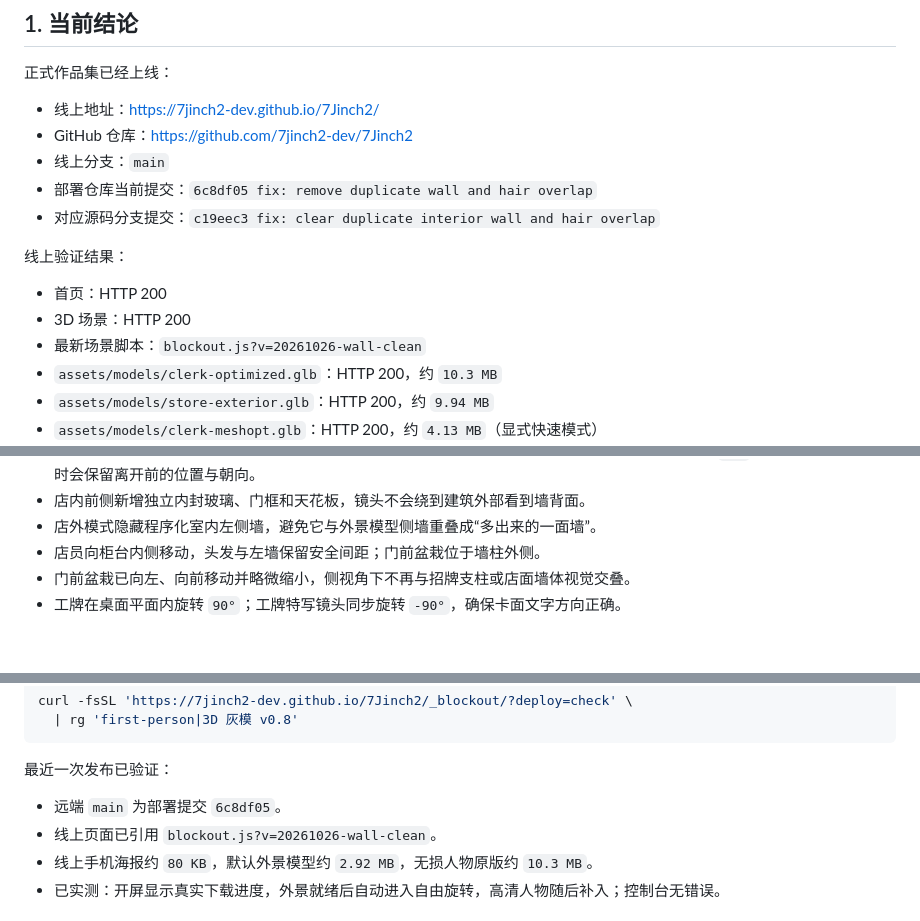
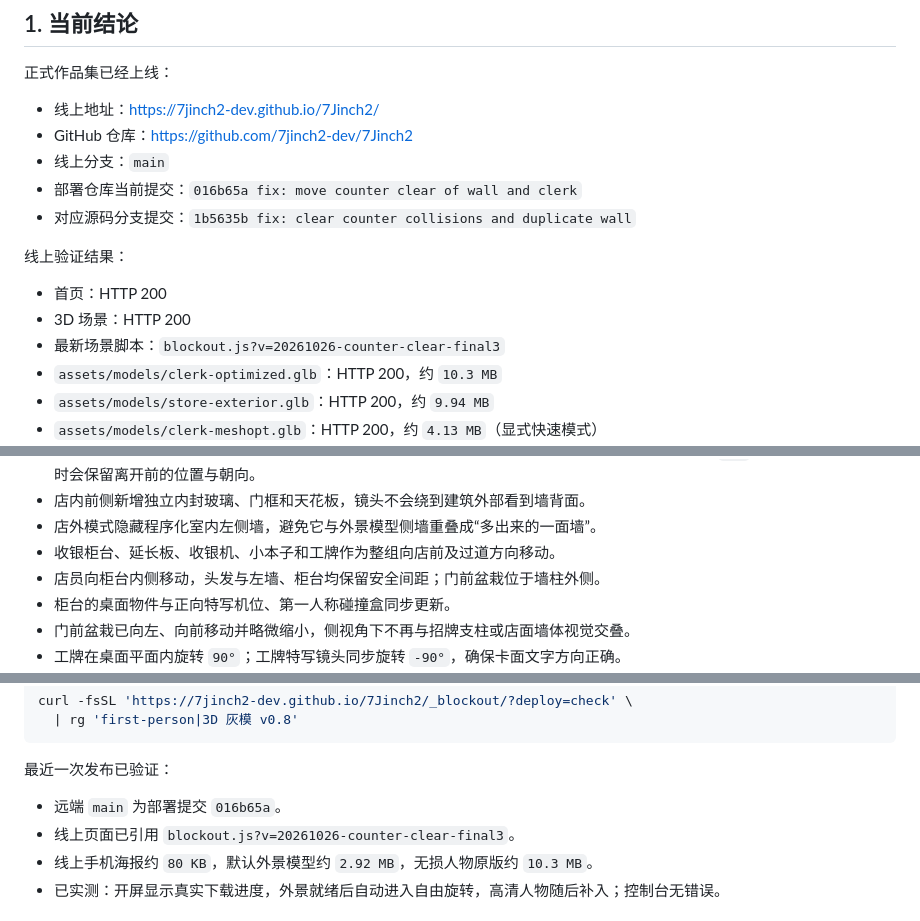
Before and after one commit to 7jinch2-dev/7Jinch2, a Markdown page: docs/HANDOFF.md, 3 parts joined by grey strips. GitHub-like rendering; blank space fills up the shorter version.

Commit message:
docs: record counter clearance release

```diff
--- a/docs/HANDOFF.md
+++ b/docs/HANDOFF.md
@@ -10,14 +10,14 @@
 - 线上地址：<https://7jinch2-dev.github.io/7Jinch2/>
 - GitHub 仓库：<https://github.com/7jinch2-dev/7Jinch2>
 - 线上分支：`main`
-- 部署仓库当前提交：`6c8df05 fix: remove duplicate wall and hair overlap`
-- 对应源码分支提交：`c19eec3 fix: clear duplicate interior wall and hair overlap`
+- 部署仓库当前提交：`016b65a fix: move counter clear of wall and clerk`
+- 对应源码分支提交：`1b5635b fix: clear counter collisions and duplicate wall`
 
 线上验证结果：
 
 - 首页：HTTP 200
 - 3D 场景：HTTP 200
-- 最新场景脚本：`blockout.js?v=20261026-wall-clean`
+- 最新场景脚本：`blockout.js?v=20261026-counter-clear-final3`
 - `assets/models/clerk-optimized.glb`：HTTP 200，约 `10.3 MB`
 - `assets/models/store-exterior.glb`：HTTP 200，约 `9.94 MB`
 - `assets/models/clerk-meshopt.glb`：HTTP 200，约 `4.13 MB`（显式快速模式）
@@ -63,7 +63,9 @@
 - 售货机、柜台、工牌、证书墙、收银机和小本子均有独立正向特写；平面物品使用俯视正面机位。按 `Esc` 从特写返回第一人称时会保留离开前的位置与朝向。
 - 店内前侧新增独立内封玻璃、门框和天花板，镜头不会绕到建筑外部看到墙背面。
 - 店外模式隐藏程序化室内左侧墙，避免它与外景模型侧墙重叠成“多出来的一面墙”。
-- 店员向柜台内侧移动，头发与左墙保留安全间距；门前盆栽位于墙柱外侧。
+- 收银柜台、延长板、收银机、小本子和工牌作为整组向店前及过道方向移动。
+- 店员向柜台内侧移动，头发与左墙、柜台均保留安全间距；门前盆栽位于墙柱外侧。
+- 柜台的桌面物件与正向特写机位、第一人称碰撞盒同步更新。
 - 门前盆栽已向左、向前移动并略微缩小，侧视角下不再与招牌支柱或店面墙体视觉交叠。
 - 工牌在桌面平面内旋转 `90°`；工牌特写镜头同步旋转 `-90°`，确保卡面文字方向正确。
 - 售货机、柜台、工牌、证书墙、收银机和小本子是六个有效交互物件；装饰货架与陈列柜不抢点击。
@@ -382,8 +384,8 @@ curl -fsSL 'https://7jinch2-dev.github.io/7Jinch2/_blockout/?deploy=check' \
 
 最近一次发布已验证：
 
-- 远端 `main` 为部署提交 `6c8df05`。
-- 线上页面已引用 `blockout.js?v=20261026-wall-clean`。
+- 远端 `main` 为部署提交 `016b65a`。
+- 线上页面已引用 `blockout.js?v=20261026-counter-clear-final3`。
 - 线上手机海报约 `80 KB`，默认外景模型约 `2.92 MB`，无损人物原版约 `10.3 MB`。
 - 已实测：开屏显示真实下载进度，外景就绪后自动进入自由旋转，高清人物随后补入；控制台无错误。
 
```
